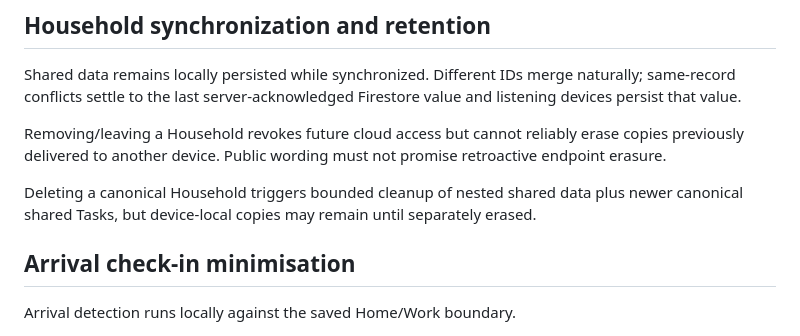
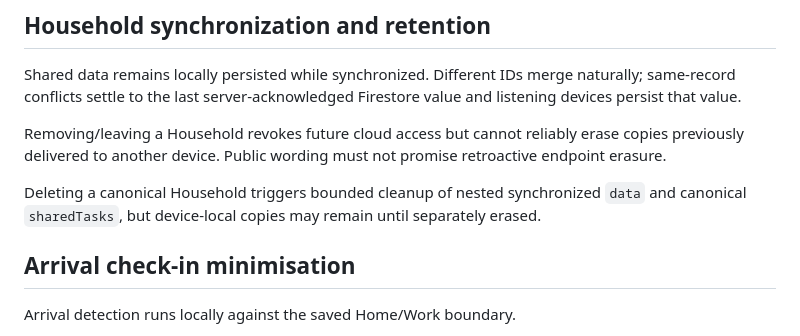
Before and after one commit to BruceVV11/homi, a Markdown page: documentation/legal/PRIVACY_AND_COMPLIANCE.md, the part around the change. Drawn GitHub-style.

Commit message:
Align 0.13 privacy docs with nested Tasks

```diff
--- a/documentation/legal/PRIVACY_AND_COMPLIANCE.md
+++ b/documentation/legal/PRIVACY_AND_COMPLIANCE.md
@@ -135,7 +135,7 @@ Shared data remains locally persisted while synchronized. Different IDs merge na
 
 Removing/leaving a Household revokes future cloud access but cannot reliably erase copies previously delivered to another device. Public wording must not promise retroactive endpoint erasure.
 
-Deleting a canonical Household triggers bounded cleanup of nested shared data plus newer canonical shared Tasks, but device-local copies may remain until separately erased.
+Deleting a canonical Household triggers bounded cleanup of nested synchronized `data` and canonical `sharedTasks`, but device-local copies may remain until separately erased.
 
 ## Arrival check-in minimisation
 
```
